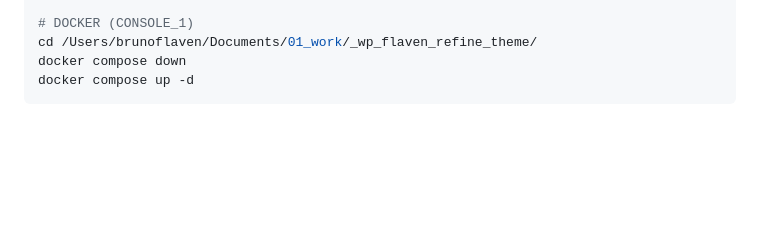
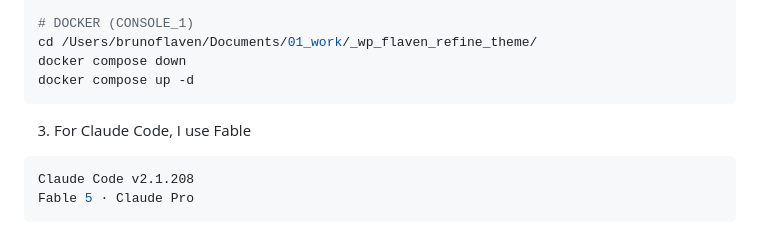
Before and after one commit to bflaven/zaatar-a_wp-theme-refined-by-claude, a Markdown page: README.md, the part around the change. Drawn GitHub-style; blank space fills up the shorter version.

Commit message:
Commit: add new files (2026-07-15 08:44:07)

````diff
--- a/README.md
+++ b/README.md
@@ -281,3 +281,9 @@ cd /Users/brunoflaven/Documents/01_work/_wp_flaven_refine_theme/
 docker compose down
 docker compose up -d
 ```
+
+3. For Claude Code, I use Fable
+```bash
+Claude Code v2.1.208
+Fable 5 · Claude Pro
+```
````
